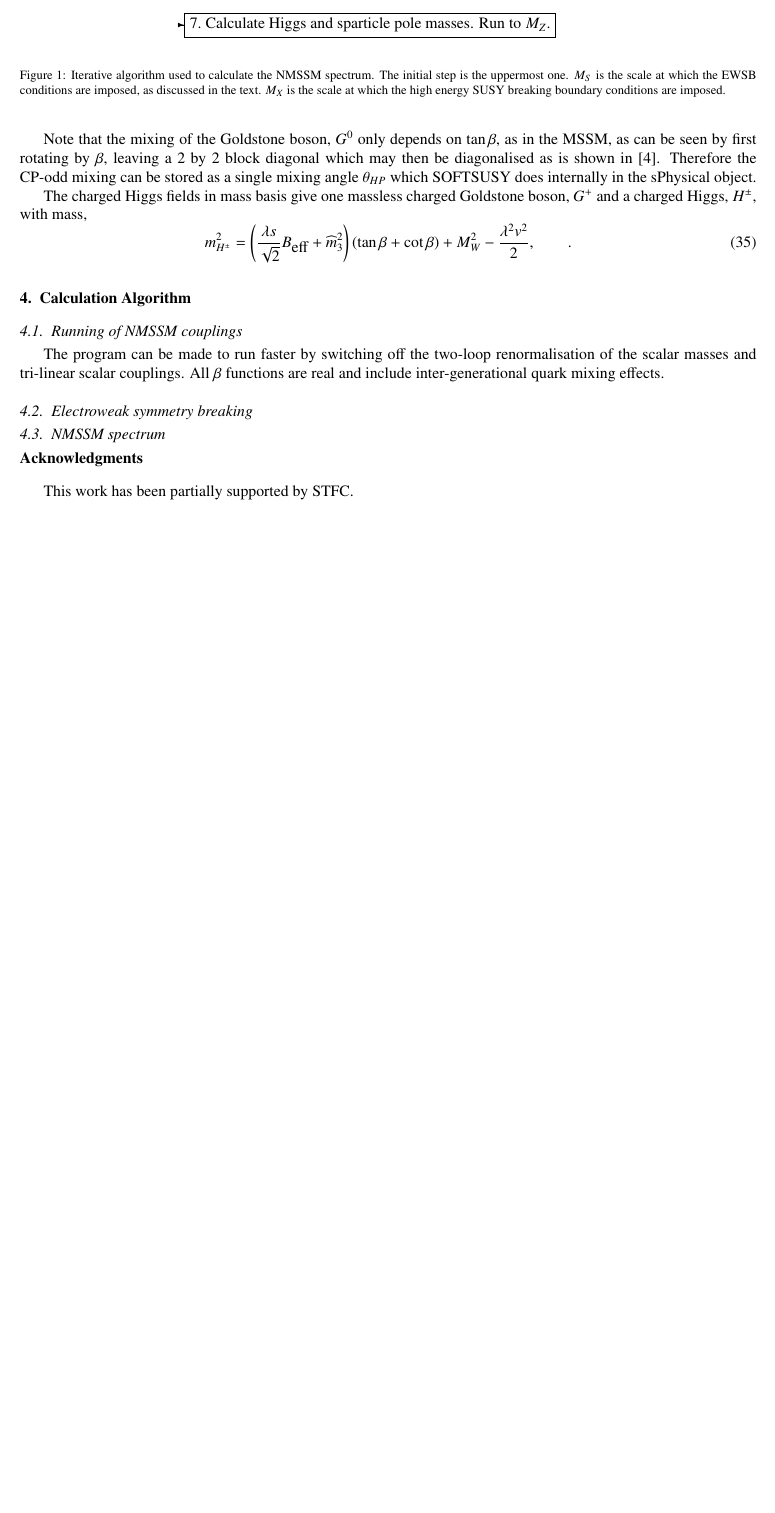
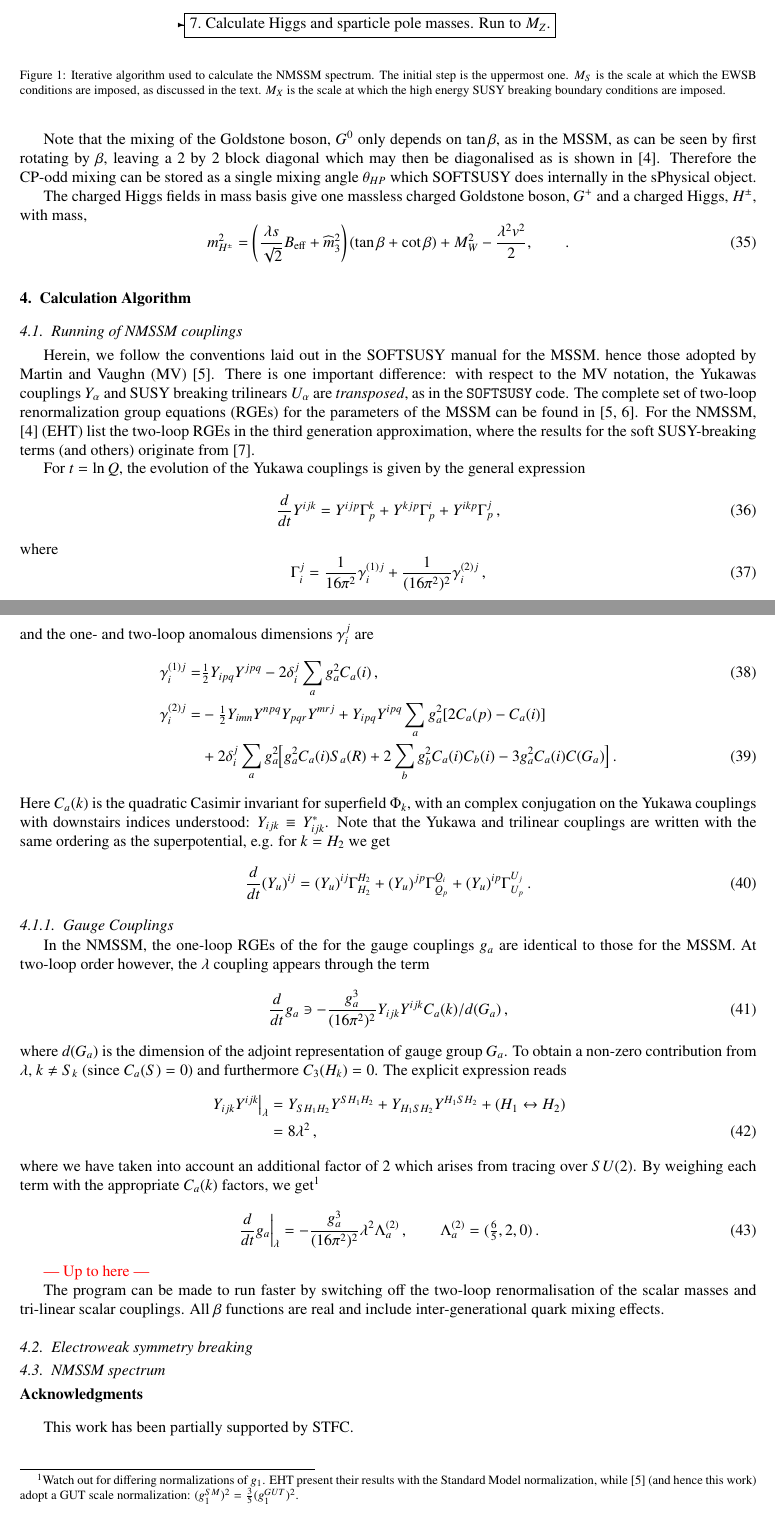
Before and after one commit to BAllanach/softsusy, a LaTeX paper (doc/nmssmManual.tex): part of page 5 of 6 before the commit and two parts of pages 5 and 6 of 7 after it, the two joined at a grey line, cut so that both start at the same text, the shorter picture padded with empty space. Compiled offline with pdfLaTeX.

Commit message:
Started work on RGEs section of NMSSM manual.  Tweaked Adelaide author list and affiliation

```diff
--- a/doc/nmssmManual.tex
+++ b/doc/nmssmManual.tex
@@ -1,5 +1,9 @@
 \documentclass[final,3p,times,pdflatex]{elsarticle}
 \usepackage{axodraw}
+\usepackage{amsmath}
+\usepackage{amssymb}
+\usepackage{graphicx}
+\usepackage{color} % for text editing
 
 \bibstyle{elsarticle-num}
 
@@ -346,6 +371,77 @@ energy SUSY breaking boundary conditions are imposed.
 
 
 \subsection{Running of NMSSM couplings~\label{running}}
+Herein, we follow the conventions laid out in the SOFTSUSY manual for the MSSM.  hence those adopted by Martin and Vaughn (MV) \cite{MV94}.  There is one important difference: with respect to the MV notation, the Yukawas couplings $Y_\alpha$ and SUSY breaking trilinears $U_\alpha$ are {\it transposed}, as in the {\tt SOFTSUSY} code. The complete set of two-loop renormalization group equations (RGEs) for the parameters of the MSSM can be found in \cite{MV94,Yam94}.  For the NMSSM, \cite{Ellwanger:2009dp} (EHT) list the two-loop RGEs in the third generation approximation, where the results for the soft SUSY-breaking terms (and others) originate from \cite{Ell08}.
+
+For $t = \ln Q$, the evolution of the Yukawa couplings is given by the general expression
+%
+\begin{equation}
+\dt Y^{ijk} = Y^{ijp}\Gamma_p^k + Y^{kjp}\Gamma_p^i + Y^{ikp}\Gamma_p^j\,,
+\end{equation}
+%
+where
+%
+\begin{equation}
+\Gamma_i^j = \frac{1}{16\pi^2}\gamma_i^{(1)j}
++ \frac{1}{(16\pi^2)^2}\gamma_{i}^{(2)j}\,,
+\end{equation}
+%
+and the one- and two-loop anomalous dimensions $\gamma_i^j$ are
+%
+\begin{align}
+\gamma_i^{(1)j} =& \tfrac{1}{2}Y_{ipq}Y^{jpq} - 2\delta_i^j \sum_a g_a^2C_a(i)\,, \\
+%
+\gamma_i^{(2)j} =& -\tfrac{1}{2}Y_{imn}Y^{npq}Y_{pqr}Y^{mrj}
++ Y_{ipq}Y^{ipq} \sum_a g_a^2[2C_a(p) - C_a(i)] \notag \\
+%
+&+ 2\delta_i^j \sum_a g_a^2
+\Big[g_a^2C_a(i)S_a(R) +2\sum_b g_b^2C_a(i)C_b(i) - 3g_a^2C_a(i)C(G_a)\Big]\,.
+\end{align}
+%
+Here $C_a(k)$ is the quadratic Casimir invariant for superfield $\Phi_k$, with
+an complex conjugation on the Yukawa couplings with downstairs indices
+understood: $Y_{ijk} \equiv Y_{ijk}^*$.  Note that the Yukawa and trilinear
+couplings are written with the same ordering as the superpotential, e.g. for
+$k = H_2$ we get
+%
+\begin{equation}
+\dt (Y_u)^{ij} = (Y_u)^{ij}\Gamma^{H_2}_{H_2} + (Y_u)^{jp}\Gamma_{Q_p}^{Q_i} + (Y_u)^{ip}\Gamma_{U_p}^{U_j}\,.
+\end{equation}
+
+\subsubsection{Gauge Couplings}
+In the NMSSM, the one-loop RGEs of the for the gauge couplings $g_a$ are
+identical to those for the MSSM.  At two-loop order however, the $\lambda$
+coupling appears through the term
+%
+\begin{equation}
+\dt g_a \ni - \frac{g_a^3}{(16\pi^2)^2} Y_{ijk}Y^{ijk} C_a(k)/d(G_a)\,,
+\end{equation}
+%
+where $d(G_a)$ is the dimension of the adjoint representation of gauge group
+$G_a$.  To obtain a non-zero contribution from $\lambda$, $k\neq S_k$ (since
+$C_a(S)=0$) and furthermore $C_3(H_k)=0$. The explicit expression reads
+%
+\begin{align}
+\left. Y_{ijk}Y^{ijk}\right|_\lambda &= Y_{SH_1H_2}Y^{SH_1H_2}
++ Y_{H_1SH_2}Y^{H_1SH_2} + (H_1 \leftrightarrow H_2) \notag \\
+%
+&= 8\lambda^2\,,
+\label{eqn:yuk S}\end{align}
+%
+where we have taken into account an additional factor of 2 which arises from
+tracing over $SU(2)$.  By weighing each term with the appropriate $C_a(k)$
+factors, we get\footnote{Watch out for differing normalizations of $g_1$.
+EHT present their results with the Standard Model normalization, while
+\cite{MV94} (and hence this work) adopt a GUT scale normalization:
+$(g_1^{SM})^2 = \tfrac{3}{5}(g_1^{GUT})^2$.}
+%
+\begin{equation}
+\left. \dt g_a\right|_\lambda = -\frac{g_a^3}{(16\pi^2)^2}\lamsq \Lambda_a^{(2)}\,,
+\qquad \Lambda_a^{(2)} = (\tfrac{6}{5},2,0)\,.
+\end{equation}
+
+\textcolor{red}{--- Up to here ---}
+
 The program
 can be made to run faster by switching off the two-loop renormalisation of
 the scalar masses and tri-linear scalar couplings. All
```
Also changed, not shown: doc/nmssmManual.tex (55 more changed lines).
